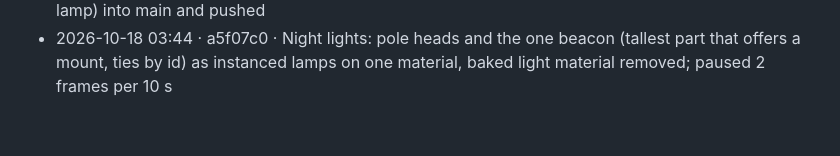
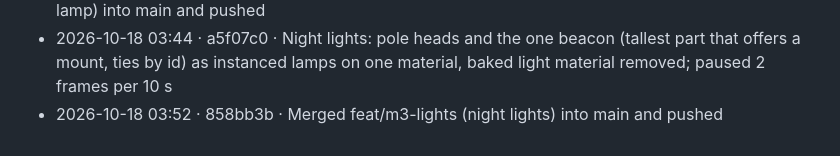
Before and after one commit to sigman78/regolith, a Markdown page: docs/worklog.md, the part around the change. Drawn GitHub-style.

Commit message:
docs: worklog line for the merge

```diff
--- a/docs/worklog.md
+++ b/docs/worklog.md
@@ -87,3 +87,4 @@ Format: `YYYY-MM-DD HH:MM · commit · what` (local time, UTC-7). Times are when
 - 2026-10-18 03:21 · 80ac8db · Airlock exit and cycle: crew walk out 08-18 to a loiter spot 4-8 m from the ramp, lock seal/pump/open with up to two riders, per-instance airlock lamp (orange, yellow, green), suited figure outdoors; paused 2 frames per 10 s, 4x capped at 10 Hz
 - 2026-10-18 03:31 · 42d24f3 · Merged feat/m3-exit (airlock exit and cycle, crew outdoors, airlock lamp) into main and pushed
 - 2026-10-18 03:44 · a5f07c0 · Night lights: pole heads and the one beacon (tallest part that offers a mount, ties by id) as instanced lamps on one material, baked light material removed; paused 2 frames per 10 s
+- 2026-10-18 03:52 · 858bb3b · Merged feat/m3-lights (night lights) into main and pushed
```
